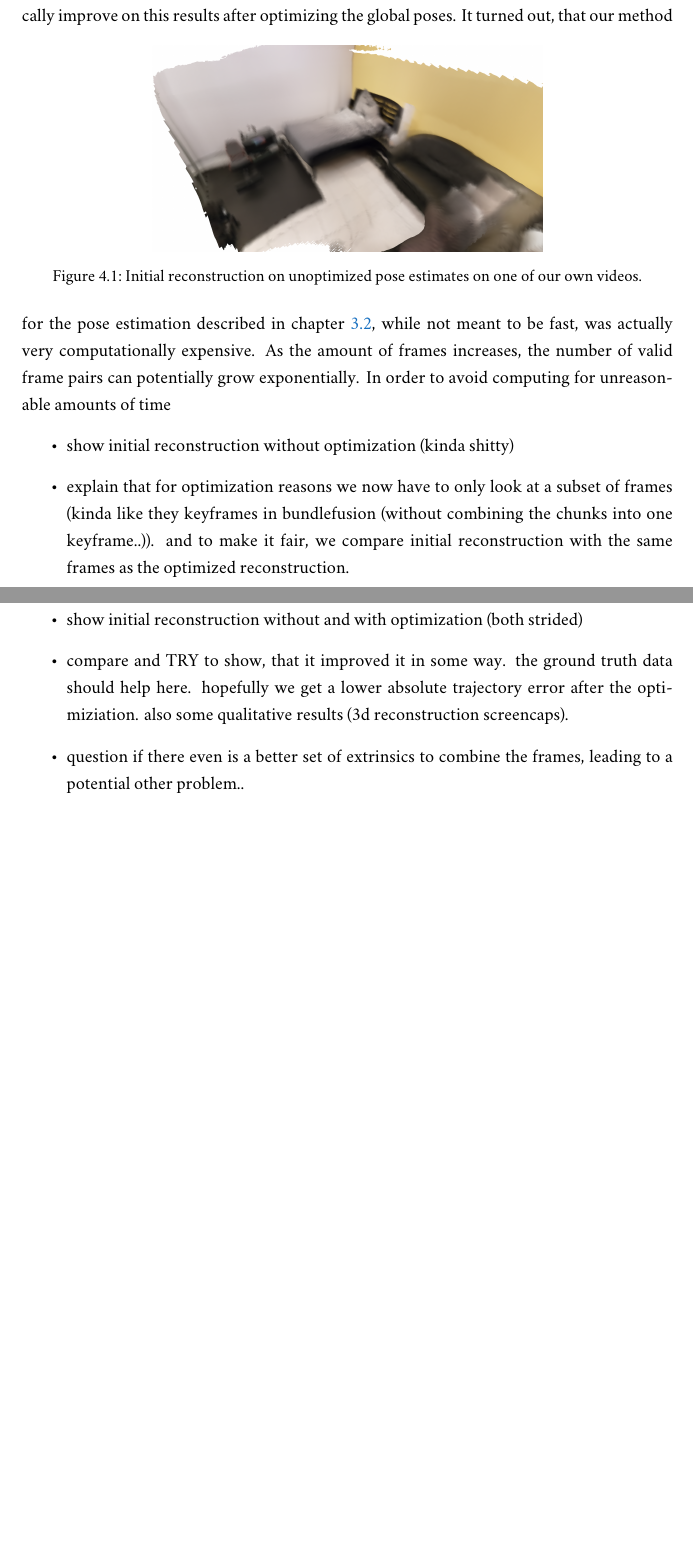
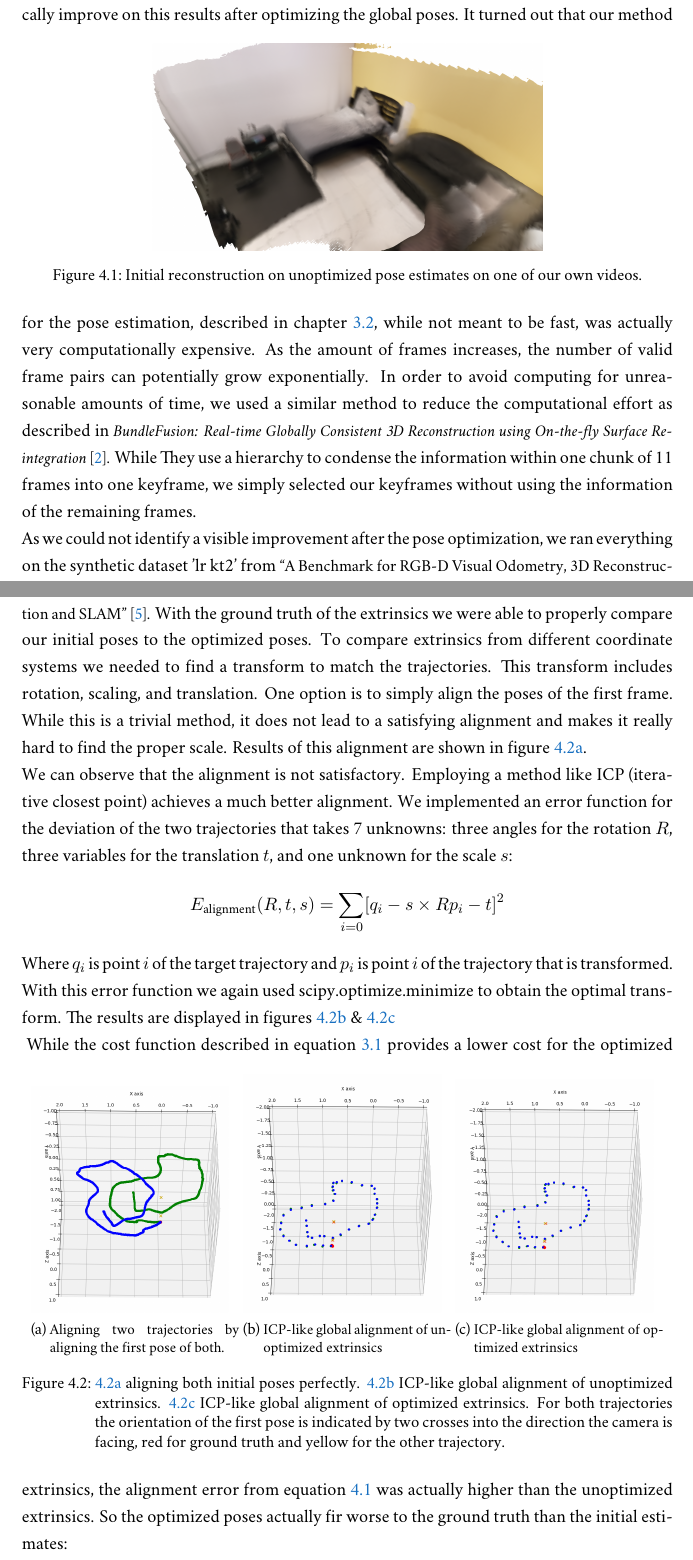
Before and after one commit to Flololol/RGBD-SLAM-from-RGB-Video, a LaTeX thesis (report/report.tex, which reads report/sources/results.tex): two parts of pages 12 and 13 of 16 before the commit and two parts of pages 12 and 13 of 17 after it, joined at a grey line, cut so that both start at the same text, the shorter picture padded with empty space. Compiled offline with XeLaTeX; a missing font is replaced by an installed copy or a similar font.

Commit message:
progress

```diff
--- a/report/sources/results.tex
+++ b/report/sources/results.tex
@@ -2,21 +2,68 @@
     In this chapter we present our results for the implementation of our pose estimation and the depth map acquired from \citetitle{luo2020consistent}~\cite{luo2020consistent}.
     We try to pinpoint the problems we encountered in our pipeline by comparing our results to the synthetic dataset 'lr kt2' from \citetitle{handa:etal:ICRA2014}~\cite{handa:etal:ICRA2014}.
     \section{pose optimization}
-        Figure~\ref{fig:initial_reconstruction} shows our first valid results for one of our own videos. We were hoping to drastically improve on this results after optimizing the global poses.
+        Figure~\ref{fig:initial_reconstruction} shows our first valid results for one of our own videos.
+        We were hoping to drastically improve on this results after optimizing the global poses.
         \begin{figure}[ht]
             \centering
             \includegraphics[width=.6\textwidth]{images/initial_reconstruction.png}
             \caption{Initial reconstruction on unoptimized pose estimates on one of our own videos.}
             \label{fig:initial_reconstruction}
         \end{figure}
-        It turned out, that our method for the pose estimation described in chapter~\ref{sec:method_pose_optimization}, while not meant to be fast, was actually very computationally expensive. As the amount of frames increases, the number of valid frame pairs can potentially grow exponentially. In order to avoid computing for unreasonable amounts of time
-        \begin{itemize}
-            \item show initial reconstruction without optimization (kinda shitty)
-            \item explain that for optimization reasons we now have to only look at a subset of frames (kinda like they keyframes in bundlefusion (without combining the chunks into one keyframe..)). and to make it fair, we compare initial reconstruction with the same frames as the optimized reconstruction.
-            \item show initial reconstruction without and with optimization (both strided)
-            \item compare and TRY to show, that it improved it in some way. the ground truth data should help here. hopefully we get a lower absolute trajectory error after the optimiziation. also some qualitative results (3d reconstruction screencaps).
-            \item question if there even is a better set of extrinsics to combine the frames, leading to a potential other problem..
-        \end{itemize}
+        It turned out that our method for the pose estimation, described in chapter~\ref{sec:method_pose_optimization}, while not meant to be fast, was actually very computationally expensive.
+        As the amount of frames increases, the number of valid frame pairs can potentially grow exponentially.
+        In order to avoid computing for unreasonable amounts of time, we used a similar method to reduce the computational effort as described in \citetitle{dai2017bundlefusion}~\cite{dai2017bundlefusion}.
+        While They use a hierarchy to condense the information within one chunk of 11 frames into one keyframe, we simply selected our keyframes without using the information of the remaining frames.\\
+        As we could not identify a visible improvement after the pose optimization, we ran everything on the synthetic dataset 'lr kt2' from \citetitle{handa:etal:ICRA2014}~\cite{handa:etal:ICRA2014}.
+        With the ground truth of the extrinsics we were able to properly compare our initial poses to the optimized poses.
+        To compare extrinsics from different coordinate systems we needed to find a transform to match the trajectories.
+        This transform includes rotation, scaling, and translation.
+        One option is to simply align the poses of the first frame.
+        While this is a trivial method, it does not lead to a satisfying alignment and makes it really hard to find the proper scale.
+        Results of this alignment are shown in figure~\ref{sfig:align_first_pair}.\\
+        We can observe that the alignment is not satisfactory.
+        Employing a method like ICP (iterative closest point) achieves a much better alignment.
+        We implemented an error function for the deviation of the two trajectories that takes 7 unknowns: three angles for the rotation $R$, three variables for the translation $t$, and one unknown for the scale $s$:
+        \begin{equation*}
+            E_{\text{alignment}}(R,t,s) =
+            \sum_{i=0} \left[
+                q_i - s \times Rp_i - t
+            \right]^2
+            \label{eq:ealign}
+        \end{equation*}
+        Where $q_i$ is point $i$ of the target trajectory and $p_i$ is point $i$ of the trajectory that is transformed.
+        With this error function we again used scipy.optimize.minimize to obtain the optimal transform.
+        The results are displayed in figures~\ref{sfig:align_global}~\&~\ref{sfig:align_global_opt}\\
+        \begin{figure}[ht]
+            \centering
+            \begin{subfigure}[b]{.32\textwidth}
+                \includegraphics[width=.95\textwidth]{images/align_first_pair}
+                \caption{Aligning two trajectories by aligning the first pose of both.}
+                \label{sfig:align_first_pair}
+            \end{subfigure}
+            \begin{subfigure}[b]{.32\textwidth}
+                \includegraphics[width=.95\textwidth]{images/align_global}
+                \caption{ICP-like global alignment of unoptimized extrinsics}
+                \label{sfig:align_global}
+            \end{subfigure}
+            \begin{subfigure}[b]{.32\textwidth}
+                \includegraphics[width=.95\textwidth]{images/align_global_opt}
+                \caption{ICP-like global alignment of optimized extrinsics}
+                \label{sfig:align_global_opt}
+            \end{subfigure}
+            \caption[]{\ref{sfig:align_first_pair} aligning both initial poses perfectly. \ref{sfig:align_global} ICP-like global alignment of unoptimized extrinsics. \ref{sfig:align_global_opt} ICP-like global alignment of optimized extrinsics. For both trajectories the orientation of the first pose is indicated by two crosses into the direction the camera is facing, red for ground truth and yellow for the other trajectory.}
+            \label{fig:vis_perspective}
+        \end{figure}
+        While the cost function described in equation~\ref{eq:edense} provides a lower cost for the optimized extrinsics, the alignment error from equation~\ref{eq:ealign} was actually higher than the unoptimized extrinsics.
+        So the optimized poses actually fir worse to the ground truth than the initial estimates:
+        % \begin{center}
+        %     \begin{tabular}[]{c | c}
+        %         unoptimized poses E_{\text{alignment} & optimized E_{\text{alignment}}
+        %         \hline
+
+        %     \end{tabular}
+        % \end{center}
+        As the optimized extrinsics also showed little to no improvement to the reconstruction we analyzed the quality of our depth estimates.
     \section{Consistent Depth}
         \begin{itemize}
             \item maybe lead with a screenshot from the 3d reconstruction and a relevant frame from the video that shows, that corners are rounded and the depth is obviously flawed! (protein-tuete, ecken, meine wand die auch omegarund ist)
```
Also changed, not shown: report/sources/method.tex (+3 -1 lines), report/images/align_first_pair.png (added), report/images/align_global.png (added), report/images/align_global_opt.png (added), report/images/error_extrinsics_stride_no_opt_placeholder.png (deleted).
